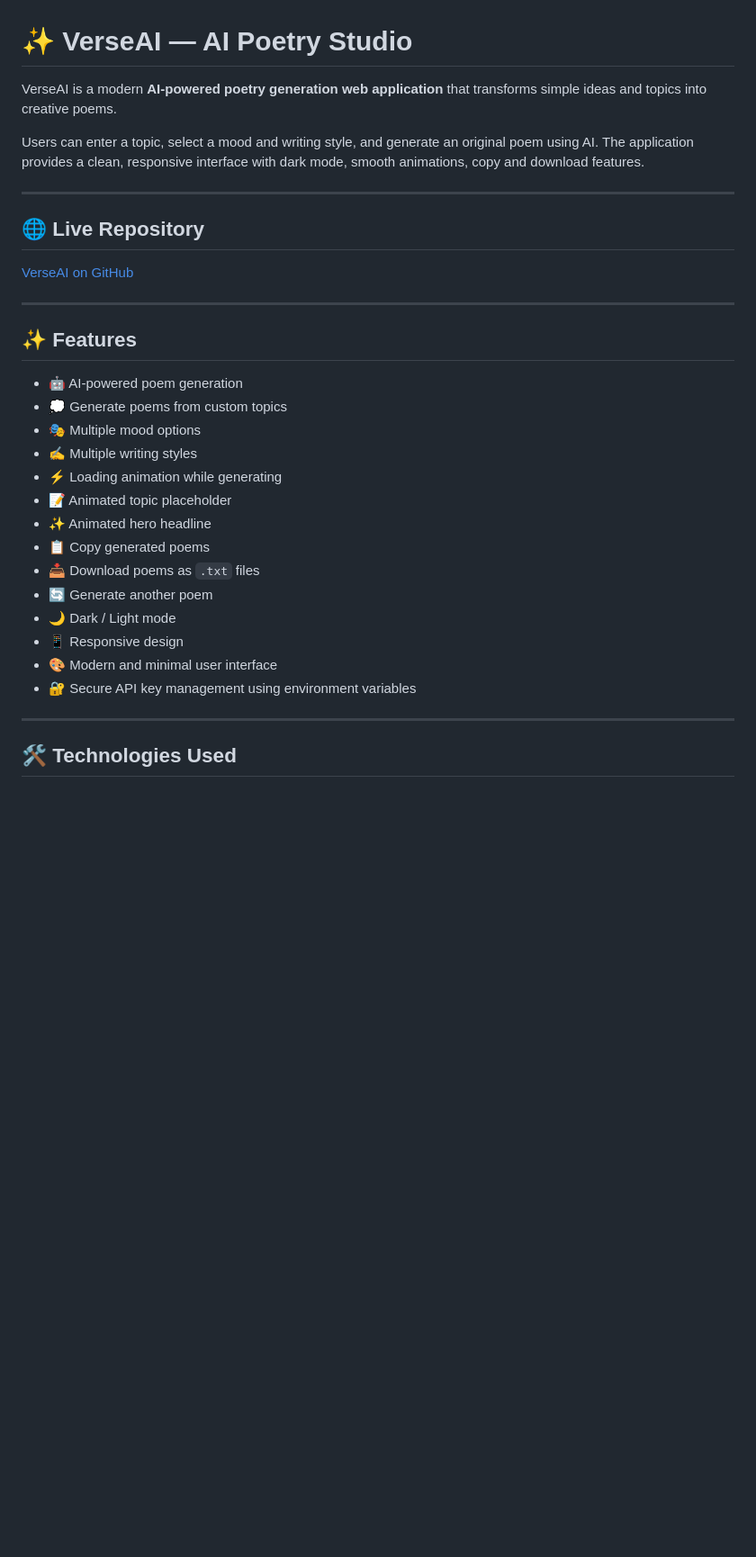
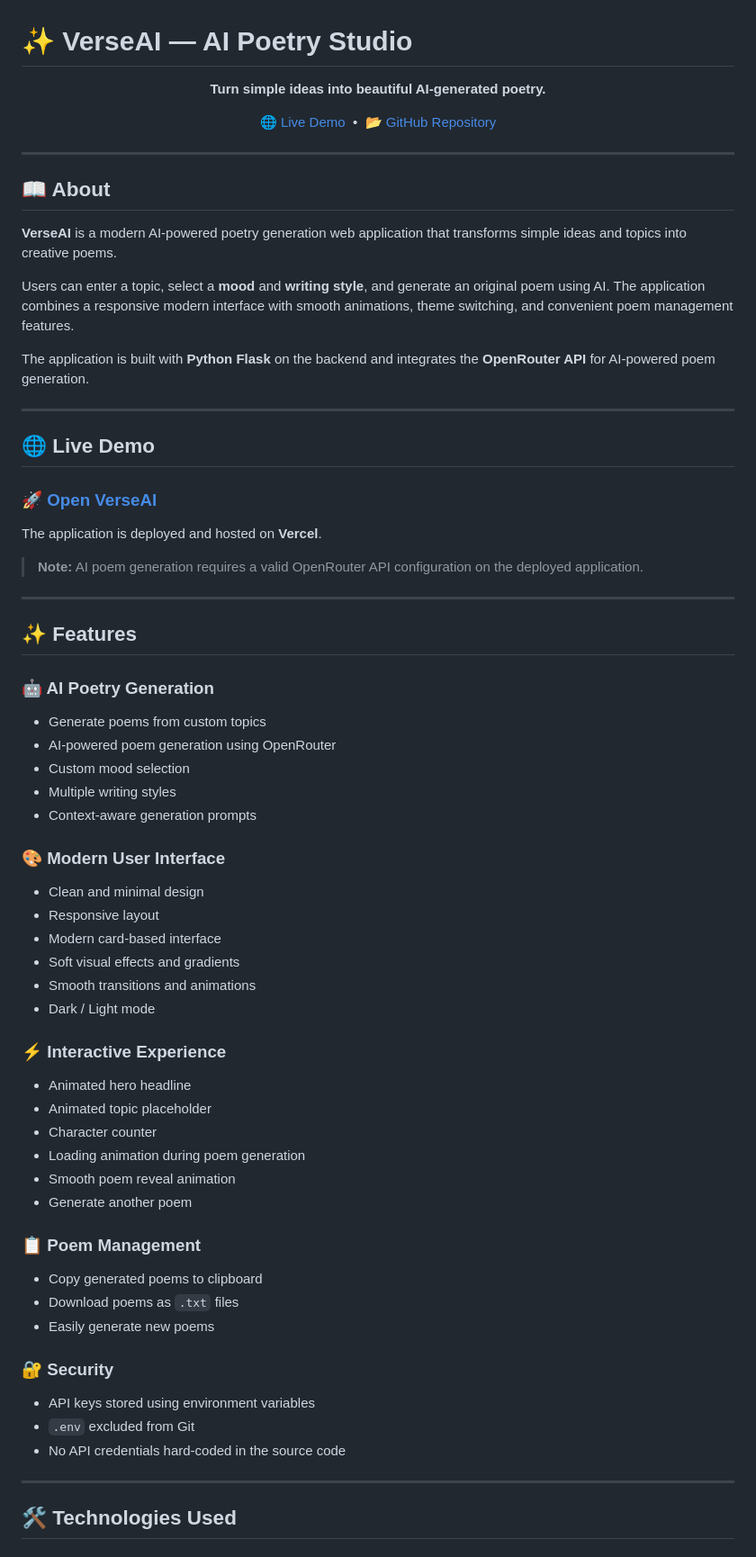
Before and after one commit to sa-minz/VerseAI, a Markdown page: README.md, the part around one of its changes. Shown at 90% size. GitHub-like rendering; blank space fills up the shorter version.

```diff
--- a/README.md
+++ b/README.md
@@ -1,33 +1,76 @@
 # ✨ VerseAI — AI Poetry Studio
 
-VerseAI is a modern **AI-powered poetry generation web application** that transforms simple ideas and topics into creative poems.
+<p align="center">
+  <strong>Turn simple ideas into beautiful AI-generated poetry.</strong>
+</p>
 
-Users can enter a topic, select a mood and writing style, and generate an original poem using AI. The application provides a clean, responsive interface with dark mode, smooth animations, copy and download features.
+<p align="center">
+  <a href="https://verse-ai-indol.vercel.app/">🌐 Live Demo</a>
+  &nbsp;•&nbsp;
+  <a href="https://github.com/sa-minz/VerseAI">📂 GitHub Repository</a>
+</p>
 
 ---
 
-## 🌐 Live Repository
+## 📖 About
 
-[VerseAI on GitHub](https://github.com/sa-minz/VerseAI?utm_source=chatgpt.com)
+**VerseAI** is a modern AI-powered poetry generation web application that transforms simple ideas and topics into creative poems.
+
+Users can enter a topic, select a **mood** and **writing style**, and generate an original poem using AI. The application combines a responsive modern interface with smooth animations, theme switching, and convenient poem management features.
+
+The application is built with **Python Flask** on the backend and integrates the **OpenRouter API** for AI-powered poem generation.
+
+---
+
+## 🌐 Live Demo
+
+### 🚀 [Open VerseAI](https://verse-ai-indol.vercel.app/)
+
+The application is deployed and hosted on **Vercel**.
+
+> **Note:** AI poem generation requires a valid OpenRouter API configuration on the deployed application.
 
 ---
 
 ## ✨ Features
 
-* 🤖 AI-powered poem generation
-* 💭 Generate poems from custom topics
-* 🎭 Multiple mood options
-* ✍️ Multiple writing styles
-* ⚡ Loading animation while generating
-* 📝 Animated topic placeholder
-* ✨ Animated hero headline
-* 📋 Copy generated poems
-* 📥 Download poems as `.txt` files
-* 🔄 Generate another poem
-* 🌙 Dark / Light mode
-* 📱 Responsive design
-* 🎨 Modern and minimal user interface
-* 🔐 Secure API key management using environment variables
+### 🤖 AI Poetry Generation
+
+* Generate poems from custom topics
+* AI-powered poem generation using OpenRouter
+* Custom mood selection
+* Multiple writing styles
+* Context-aware generation prompts
+
+### 🎨 Modern User Interface
+
+* Clean and minimal design
+* Responsive layout
+* Modern card-based interface
+* Soft visual effects and gradients
+* Smooth transitions and animations
+* Dark / Light mode
+
+### ⚡ Interactive Experience
+
+* Animated hero headline
+* Animated topic placeholder
+* Character counter
+* Loading animation during poem generation
+* Smooth poem reveal animation
+* Generate another poem
+
+### 📋 Poem Management
+
+* Copy generated poems to clipboard
+* Download poems as `.txt` files
+* Easily generate new poems
+
+### 🔐 Security
+
+* API keys stored using environment variables
+* `.env` excluded from Git
+* No API credentials hard-coded in the source code
 
 ---
 
```
Also changed, not shown: other parts of README.md (+181 -93 lines).
